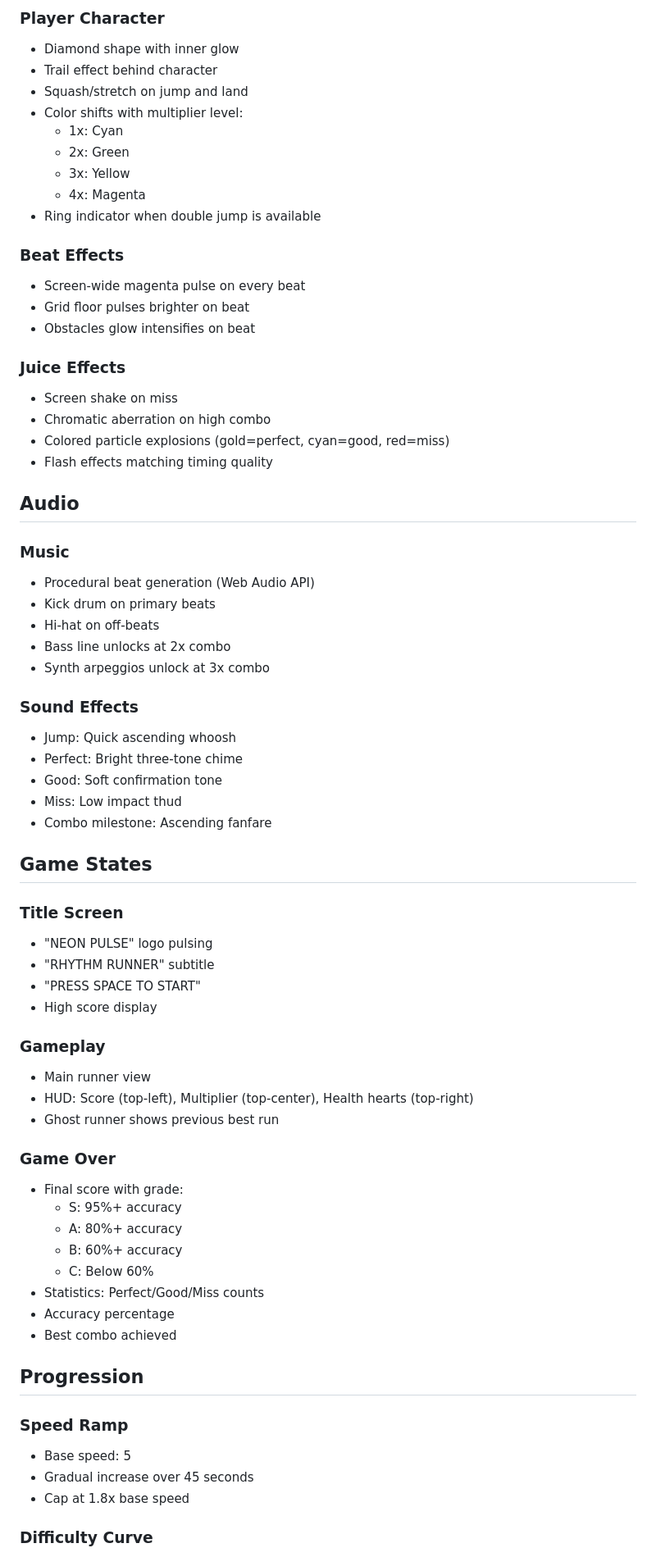
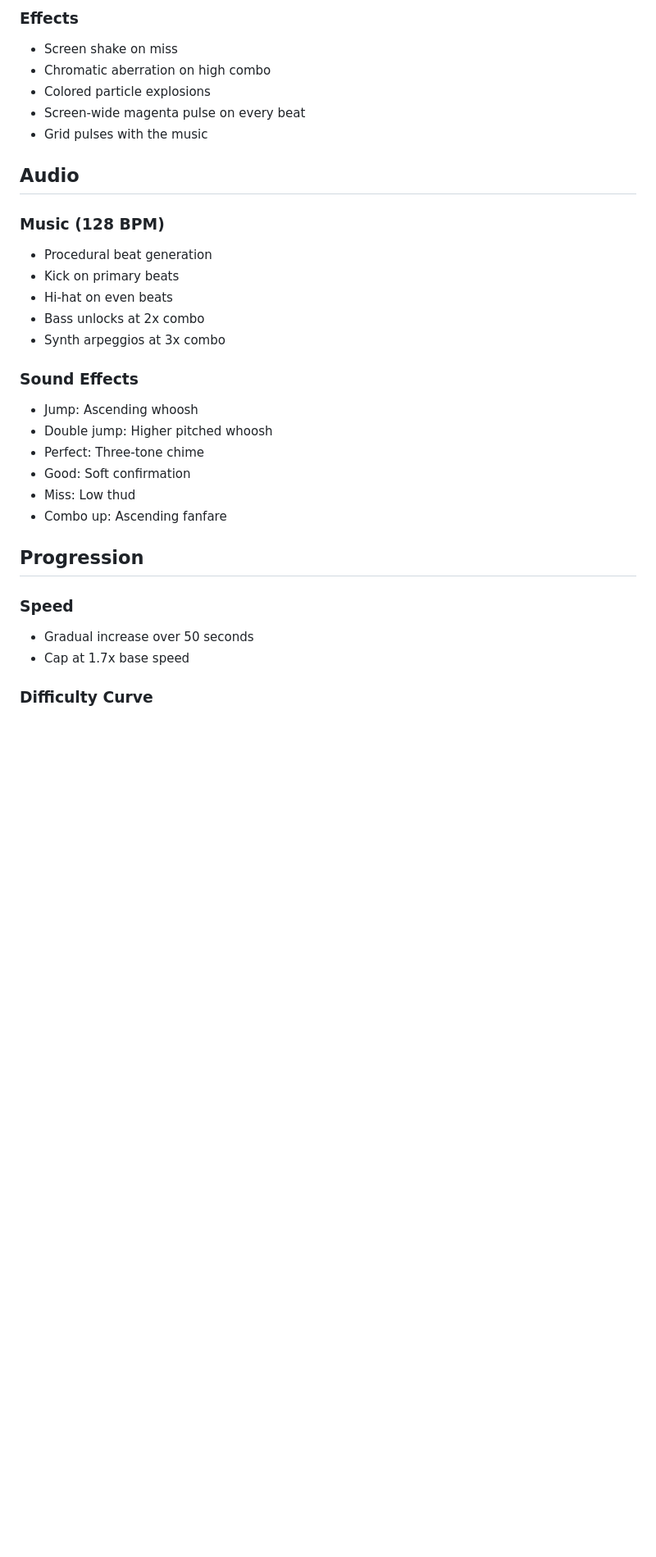
Before and after one commit to NoahMarkworth/Neon-Pulse, a Markdown page: spec.md, the part around one of its changes. Shown at 82% size. Rendered like a GitHub page; blank space fills up the shorter version.

```diff
--- a/spec.md
+++ b/spec.md
@@ -59,70 +76,32 @@ An endless runner where obstacles spawn synchronized to music beats. Players mus
 
-### Player Character
-- Diamond shape with inner glow
-- Trail effect behind character
-- Squash/stretch on jump and land
-- Color shifts with multiplier level:
-  - 1x: Cyan
-  - 2x: Green
-  - 3x: Yellow
-  - 4x: Magenta
-- Ring indicator when double jump is available
-
-### Beat Effects
-- Screen-wide magenta pulse on every beat
-- Grid floor pulses brighter on beat
-- Obstacles glow intensifies on beat
-
-### Juice Effects
+### Effects
 - Screen shake on miss
 - Chromatic aberration on high combo
-- Colored particle explosions (gold=perfect, cyan=good, red=miss)
-- Flash effects matching timing quality
+- Colored particle explosions
+- Screen-wide magenta pulse on every beat
+- Grid pulses with the music
 
 ## Audio
 
-### Music
-- Procedural beat generation (Web Audio API)
-- Kick drum on primary beats
-- Hi-hat on off-beats
-- Bass line unlocks at 2x combo
-- Synth arpeggios unlock at 3x combo
+### Music (128 BPM)
+- Procedural beat generation
+- Kick on primary beats
+- Hi-hat on even beats
+- Bass unlocks at 2x combo
+- Synth arpeggios at 3x combo
 
 ### Sound Effects
-- Jump: Quick ascending whoosh
-- Perfect: Bright three-tone chime
-- Good: Soft confirmation tone
-- Miss: Low impact thud
-- Combo milestone: Ascending fanfare
-
-## Game States
-
-### Title Screen
-- "NEON PULSE" logo pulsing
-- "RHYTHM RUNNER" subtitle
-- "PRESS SPACE TO START"
-- High score display
-
-### Gameplay
-- Main runner view
-- HUD: Score (top-left), Multiplier (top-center), Health hearts (top-right)
-- Ghost runner shows previous best run
-
-### Game Over
-- Final score with grade:
-  - S: 95%+ accuracy
-  - A: 80%+ accuracy
-  - B: 60%+ accuracy
-  - C: Below 60%
-- Statistics: Perfect/Good/Miss counts
-- Accuracy percentage
-- Best combo achieved
+- Jump: Ascending whoosh
+- Double jump: Higher pitched whoosh
+- Perfect: Three-tone chime
+- Good: Soft confirmation
+- Miss: Low thud
+- Combo up: Ascending fanfare
 
 ## Progression
 
-### Speed Ramp
-- Base speed: 5
-- Gradual increase over 45 seconds
-- Cap at 1.8x base speed
+### Speed
+- Gradual increase over 50 seconds
+- Cap at 1.7x base speed
 
 ### Difficulty Curve
```
Also changed, not shown: other parts of spec.md (+52 -54 lines).
